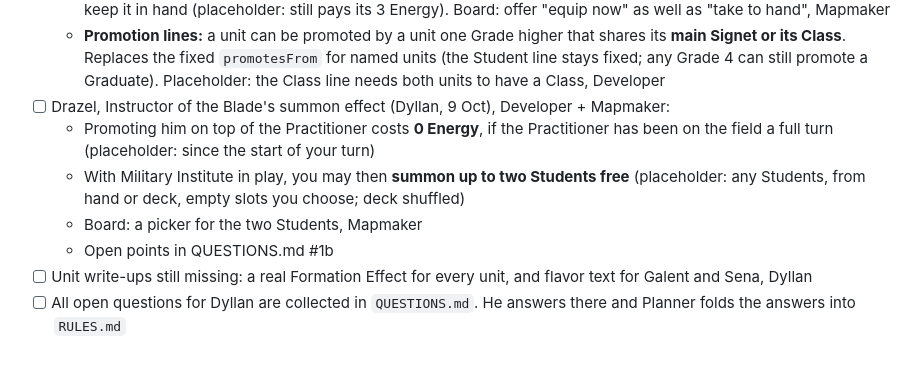
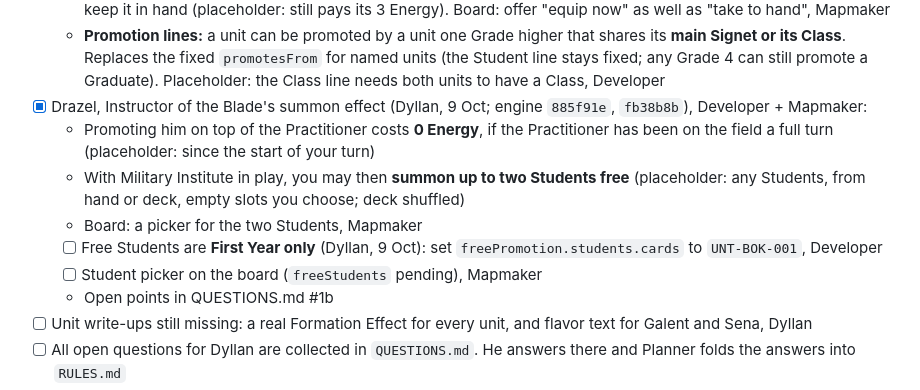
Before and after one commit to demonlord321/Battleokias, a Markdown page: PLAN.md, the part around the change. GitHub-like rendering; blank space fills up the shorter version.

Commit message:
Docs: free Students are First Year only

```diff
--- a/PLAN.md
+++ b/PLAN.md
@@ -98,10 +98,12 @@ Uses the placeholder rules in `RULES.md`; Dyllan refines them as we play.
 - [x] Dyllan's answers of 9 Oct (done `3192380`, `6a94e87`, board `9b799be`), Developer + Mapmaker:
   - Graduation Gift: the search is through the Special Deck, and you may **equip the Katana instantly** onto Drazel or keep it in hand (placeholder: still pays its 3 Energy). Board: offer "equip now" as well as "take to hand", Mapmaker
   - **Promotion lines:** a unit can be promoted by a unit one Grade higher that shares its **main Signet or its Class**. Replaces the fixed `promotesFrom` for named units (the Student line stays fixed; any Grade 4 can still promote a Graduate). Placeholder: the Class line needs both units to have a Class, Developer
-- [ ] Drazel, Instructor of the Blade's summon effect (Dyllan, 9 Oct), Developer + Mapmaker:
+- [x] Drazel, Instructor of the Blade's summon effect (Dyllan, 9 Oct; engine `885f91e`, `fb38b8b`), Developer + Mapmaker:
   - Promoting him on top of the Practitioner costs **0 Energy**, if the Practitioner has been on the field a full turn (placeholder: since the start of your turn)
   - With Military Institute in play, you may then **summon up to two Students free** (placeholder: any Students, from hand or deck, empty slots you choose; deck shuffled)
   - Board: a picker for the two Students, Mapmaker
+  - [ ] Free Students are **First Year only** (Dyllan, 9 Oct): set `freePromotion.students.cards` to `UNT-BOK-001`, Developer
+  - [ ] Student picker on the board (`freeStudents` pending), Mapmaker
   - Open points in QUESTIONS.md #1b
 - [ ] Unit write-ups still missing: a real Formation Effect for every unit, and flavor text for Galent and Sena, Dyllan
 - [ ] All open questions for Dyllan are collected in `QUESTIONS.md`. He answers there and Planner folds the answers into `RULES.md`
```
Also changed, not shown: QUESTIONS.md (+1 -1 lines), RULES.md (+2 -1 lines).
